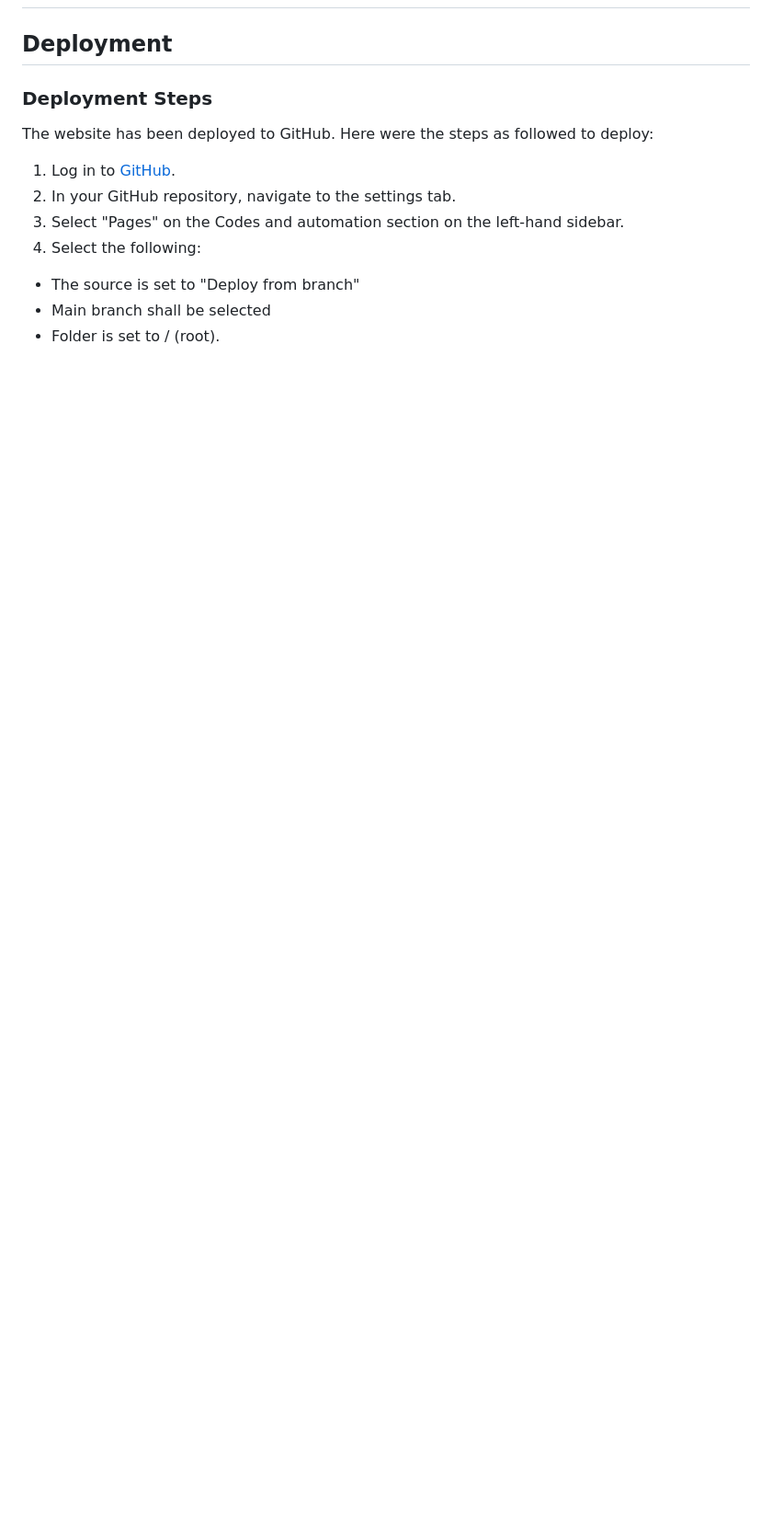
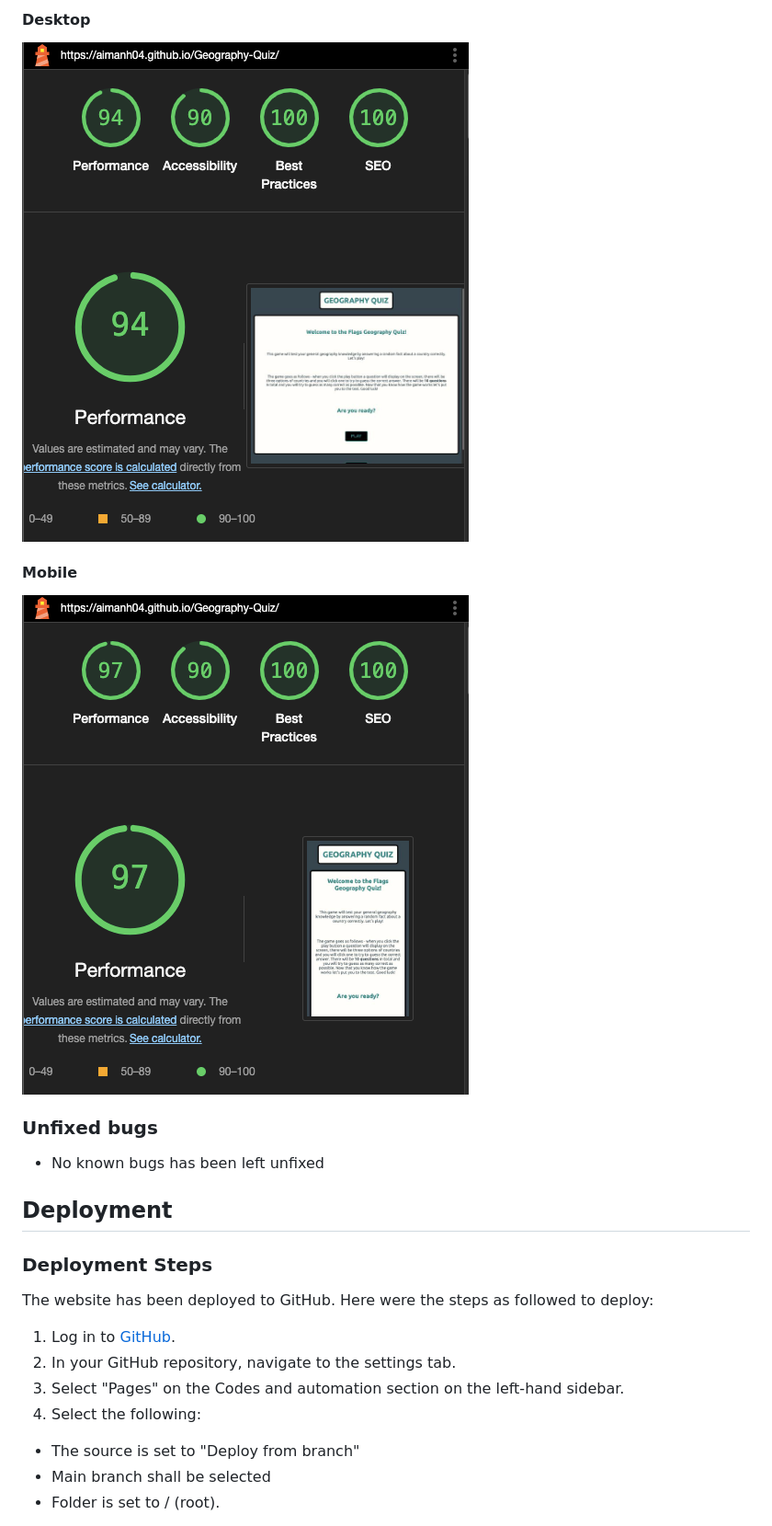
Before and after one commit to aimanh04/Geography-Quiz, a Markdown page: README.md, the part around the change printed below. Shown: that part at 92% size. GitHub-like rendering; pictures changed too: assets/images/readme-images/lighthouse-desktop.png (added), assets/images/readme-images/lighthouse-mobile.png (added); blank space fills up the shorter version.

Commit message:
README: Add lighthouse images to readme-images folder. Added content to Testing section of Readme

```diff
--- a/README.md
+++ b/README.md
@@ -112,3 +142,13 @@ The font I chose for my website is:
+#### Desktop
+![Lighthouse Results Desktop](assets/images/readme-images/lighthouse-desktop.png)
+
+#### Mobile
+![Lighthouse Results Mobile](assets/images/readme-images/lighthouse-mobile.png)
+
+### Unfixed bugs
+
+- No known bugs has been left unfixed
+
 
 ## Deployment
 
```
Also changed, not shown: other parts of README.md (+31 -1 lines), 1 other file.
